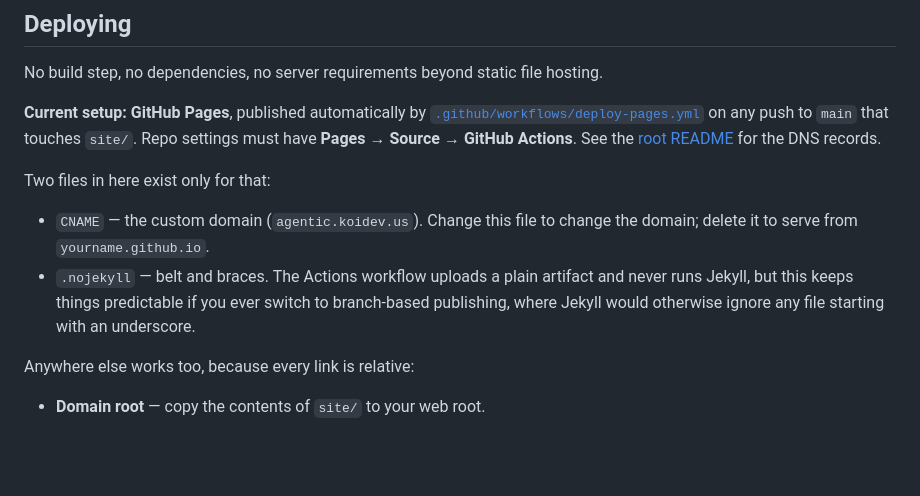
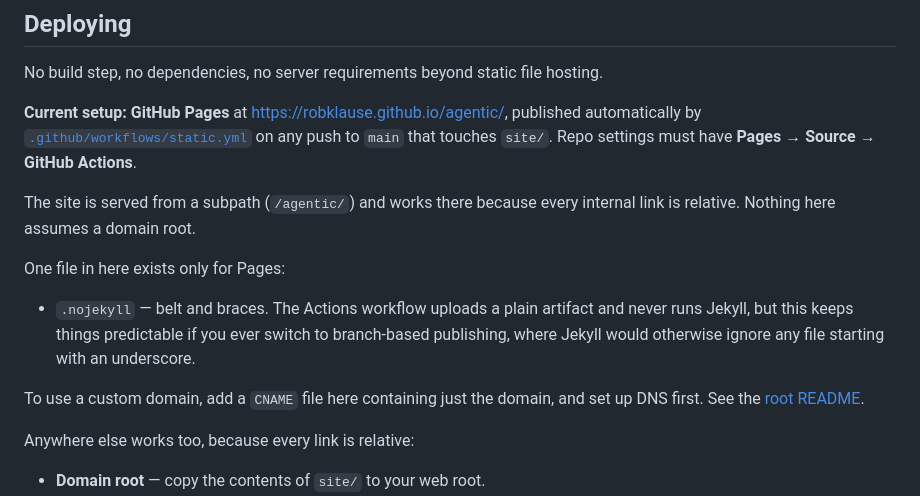
Before and after one commit to robklause/agentic, a Markdown page: site/README.md, the part around the change. GitHub-like rendering; blank space fills up the shorter version.

Commit message:
Enhance README with site URL and file descriptions
Updated README to include the site URL and clarify file purposes.

```diff
--- a/site/README.md
+++ b/site/README.md
@@ -6,12 +6,15 @@ Static companion site for the book. Portable by design: **copy this folder anywh
 
 No build step, no dependencies, no server requirements beyond static file hosting.
 
-**Current setup: GitHub Pages**, published automatically by [`.github/workflows/deploy-pages.yml`](../.github/workflows/deploy-pages.yml) on any push to `main` that touches `site/`. Repo settings must have **Pages → Source → GitHub Actions**. See the [root README](../README.md#deploying-to-github-pages) for the DNS records.
+**Current setup: GitHub Pages** at https://robklause.github.io/agentic/, published automatically by [`.github/workflows/static.yml`](../.github/workflows/static.yml) on any push to `main` that touches `site/`. Repo settings must have **Pages → Source → GitHub Actions**.
 
-Two files in here exist only for that:
+The site is served from a subpath (`/agentic/`) and works there because every internal link is relative. Nothing here assumes a domain root.
 
-- `CNAME` — the custom domain (`agentic.koidev.us`). Change this file to change the domain; delete it to serve from `yourname.github.io`.
+One file in here exists only for Pages:
+
 - `.nojekyll` — belt and braces. The Actions workflow uploads a plain artifact and never runs Jekyll, but this keeps things predictable if you ever switch to branch-based publishing, where Jekyll would otherwise ignore any file starting with an underscore.
+
+To use a custom domain, add a `CNAME` file here containing just the domain, and set up DNS first. See the [root README](../README.md#adding-a-custom-domain-later).
 
 Anywhere else works too, because every link is relative:
 
```
